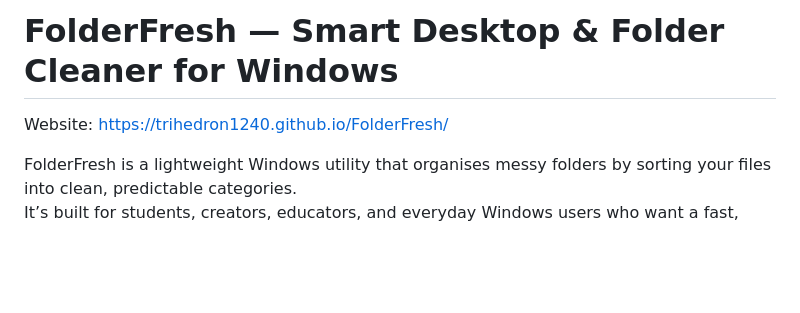
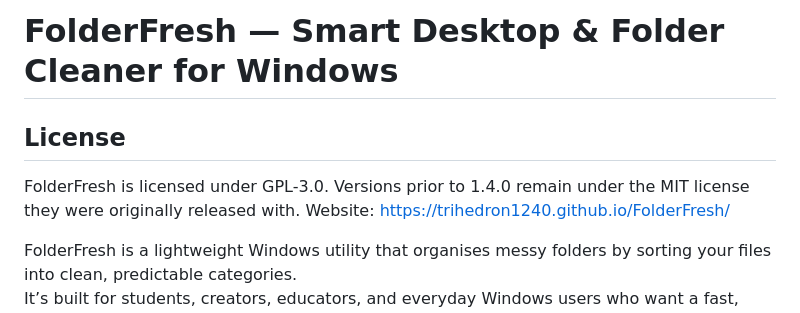
Before and after one commit to Trihedron1240/FolderFresh, a Markdown page: README.md, the part around the change. Drawn GitHub-style; blank space fills up the shorter version.

```diff
--- a/README.md
+++ b/README.md
@@ -1,5 +1,8 @@
 # FolderFresh — Smart Desktop & Folder Cleaner for Windows
 
+## License
+FolderFresh is licensed under GPL-3.0.
+Versions prior to 1.4.0 remain under the MIT license they were originally released with.
 Website: https://trihedron1240.github.io/FolderFresh/
 
 
```
